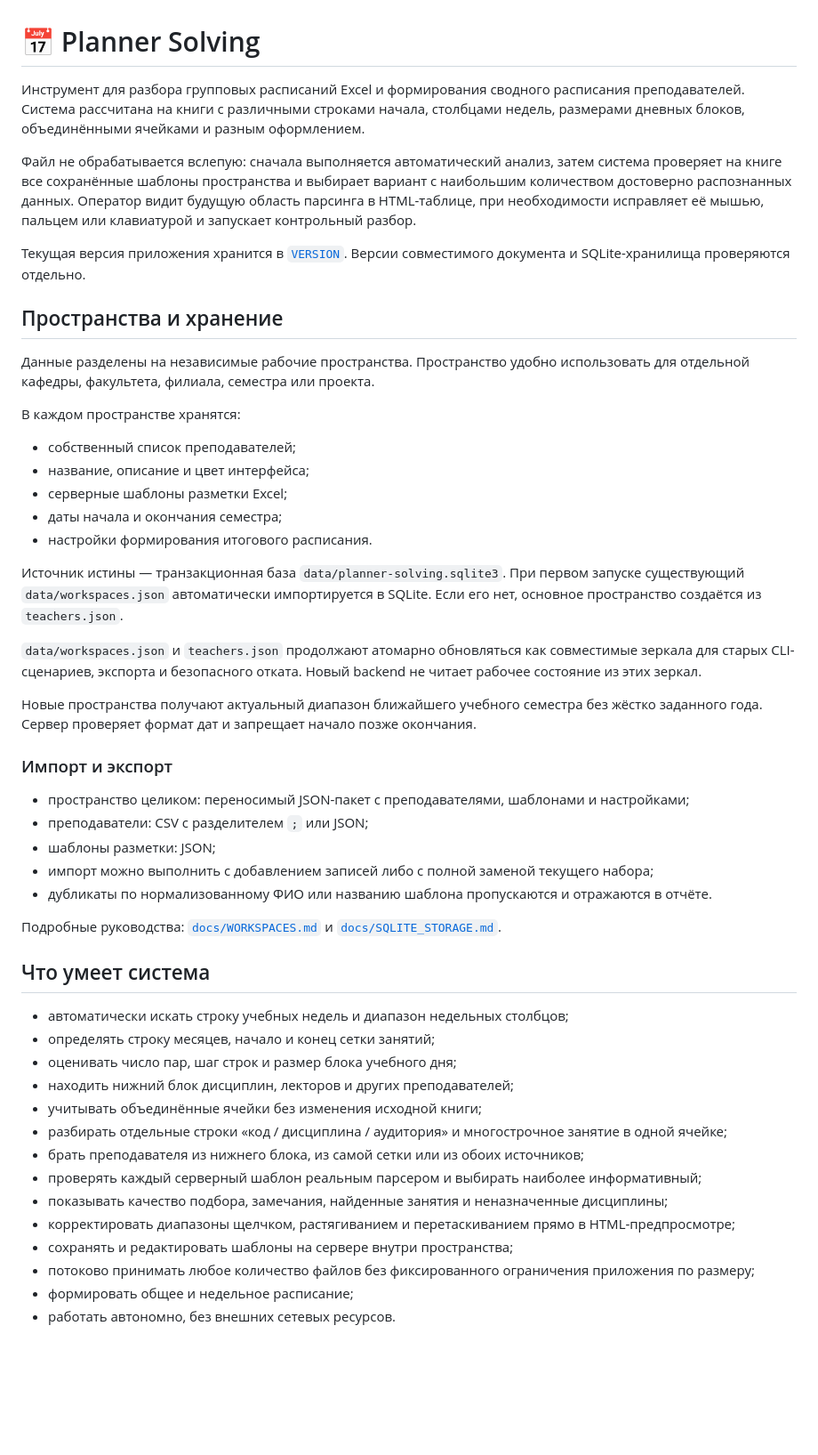
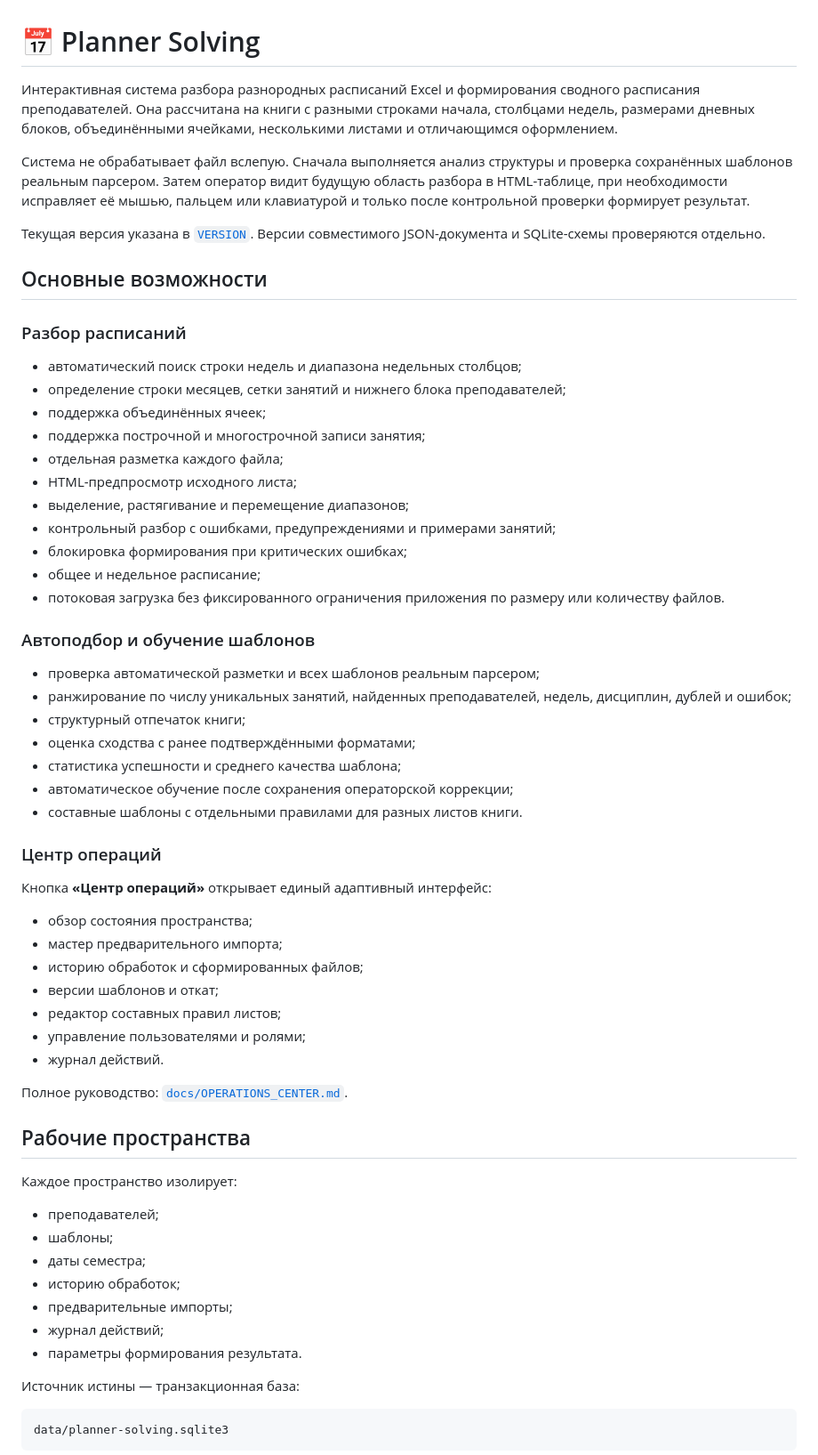
Before and after one commit to f2re/planer-solving, a Markdown page: README.md, the part around one of its changes. Shown at 89% size. Rendered like a GitHub page; blank space fills up the shorter version.

Commit message:
Обновить README для выпуска 2.9

````diff
--- a/README.md
+++ b/README.md
@@ -1,52 +1,66 @@
 # 📅 Planner Solving
 
-Инструмент для разбора групповых расписаний Excel и формирования сводного расписания преподавателей. Система рассчитана на книги с различными строками начала, столбцами недель, размерами дневных блоков, объединёнными ячейками и разным оформлением.
+Интерактивная система разбора разнородных расписаний Excel и формирования сводного расписания преподавателей. Она рассчитана на книги с разными строками начала, столбцами недель, размерами дневных блоков, объединёнными ячейками, несколькими листами и отличающимся оформлением.
 
-Файл не обрабатывается вслепую: сначала выполняется автоматический анализ, затем система проверяет на книге все сохранённые шаблоны пространства и выбирает вариант с наибольшим количеством достоверно распознанных данных. Оператор видит будущую область парсинга в HTML-таблице, при необходимости исправляет её мышью, пальцем или клавиатурой и запускает контрольный разбор.
+Система не обрабатывает файл вслепую. Сначала выполняется анализ структуры и проверка сохранённых шаблонов реальным парсером. Затем оператор видит будущую область разбора в HTML-таблице, при необходимости исправляет её мышью, пальцем или клавиатурой и только после контрольной проверки формирует результат.
 
-Текущая версия приложения хранится в [`VERSION`](VERSION). Версии совместимого документа и SQLite-хранилища проверяются отдельно.
+Текущая версия указана в [`VERSION`](VERSION). Версии совместимого JSON-документа и SQLite-схемы проверяются отдельно.
 
-## Пространства и хранение
+## Основные возможности
 
-Данные разделены на независимые рабочие пространства. Пространство удобно использовать для отдельной кафедры, факультета, филиала, семестра или проекта.
+### Разбор расписаний
 
-В каждом пространстве хранятся:
+- автоматический поиск строки недель и диапазона недельных столбцов;
+- определение строки месяцев, сетки занятий и нижнего блока преподавателей;
+- поддержка объединённых ячеек;
+- поддержка построчной и многострочной записи занятия;
+- отдельная разметка каждого файла;
+- HTML-предпросмотр исходного листа;
+- выделение, растягивание и перемещение диапазонов;
+- контрольный разбор с ошибками, предупреждениями и примерами занятий;
+- блокировка формирования при критических ошибках;
+- общее и недельное расписание;
+- потоковая загрузка без фиксированного ограничения приложения по размеру или количеству файлов.
 
-- собственный список преподавателей;
-- название, описание и цвет интерфейса;
-- серверные шаблоны разметки Excel;
-- даты начала и окончания семестра;
-- настройки формирования итогового расписания.
+### Автоподбор и обучение шаблонов
 
-Источник истины — транзакционная база `data/planner-solving.sqlite3`. При первом запуске существующий `data/workspaces.json` автоматически импортируется в SQLite. Если его нет, основное пространство создаётся из `teachers.json`.
+- проверка автоматической разметки и всех шаблонов реальным парсером;
+- ранжирование по числу уникальных занятий, найденных преподавателей, недель, дисциплин, дублей и ошибок;
+- структурный отпечаток книги;
+- оценка сходства с ранее подтверждёнными форматами;
+- статистика успешности и среднего качества шаблона;
+- автоматическое обучение после сохранения операторской коррекции;
+- составные шаблоны с отдельными правилами для разных листов книги.
 
-`data/workspaces.json` и `teachers.json` продолжают атомарно обновляться как совместимые зеркала для старых CLI-сценариев, экспорта и безопасного отката. Новый backend не читает рабочее состояние из этих зеркал.
+### Центр операций
 
-Новые пространства получают актуальный диапазон ближайшего учебного семестра без жёстко заданного года. Сервер проверяет формат дат и запрещает начало позже окончания.
+Кнопка **«Центр операций»** открывает единый адаптивный интерфейс:
 
-### Импорт и экспорт
+- обзор состояния пространства;
+- мастер предварительного импорта;
+- историю обработок и сформированных файлов;
+- версии шаблонов и откат;
+- редактор составных правил листов;
+- управление пользователями и ролями;
+- журнал действий.
 
-- пространство целиком: переносимый JSON-пакет с преподавателями, шаблонами и настройками;
-- преподаватели: CSV с разделителем `;` или JSON;
-- шаблоны разметки: JSON;
-- импорт можно выполнить с добавлением записей либо с полной заменой текущего набора;
-- дубликаты по нормализованному ФИО или названию шаблона пропускаются и отражаются в отчёте.
+Полное руководство: [`docs/OPERATIONS_CENTER.md`](docs/OPERATIONS_CENTER.md).
 
-Подробные руководства: [`docs/WORKSPACES.md`](docs/WORKSPACES.md) и [`docs/SQLITE_STORAGE.md`](docs/SQLITE_STORAGE.md).
+## Рабочие пространства
 
-## Что умеет система
+Каждое пространство изолирует:
 
-- автоматически искать строку учебных недель и диапазон недельных столбцов;
-- определять строку месяцев, начало и конец сетки занятий;
-- оценивать число пар, шаг строк и размер блока учебного дня;
-- находить нижний блок дисциплин, лекторов и других преподавателей;
-- учитывать объединённые ячейки без изменения исходной книги;
-- разбирать отдельные строки «код / дисциплина / аудитория» и многострочное занятие в одной ячейке;
-- брать преподавателя из нижнего блока, из самой сетки или из обоих источников;
-- проверять каждый серверный шаблон реальным парсером и выбирать наиболее информативный;
-- показывать качество подбора, замечания, найденные занятия и неназначенные дисциплины;
-- корректировать диапазоны щелчком, растягиванием и перетаскиванием прямо в HTML-предпросмотре;
-- сохранять и редактировать шаблоны на сервере внутри пространства;
-- потоково принимать любое количество файлов без фиксированного ограничения приложения по размеру;
-- формировать общее и недельное расписание;
-- работать автономно, без внешних сетевых ресурсов.
+- преподавателей;
+- шаблоны;
+- даты семестра;
+- историю обработок;
+- предварительные импорты;
+- журнал действий;
+- параметры формирования результата.
+
+Источник истины — транзакционная база:
+
+```text
+data/planner-solving.sqlite3
+```
+
````
Also changed, not shown: other parts of README.md (+171 -122 lines).
